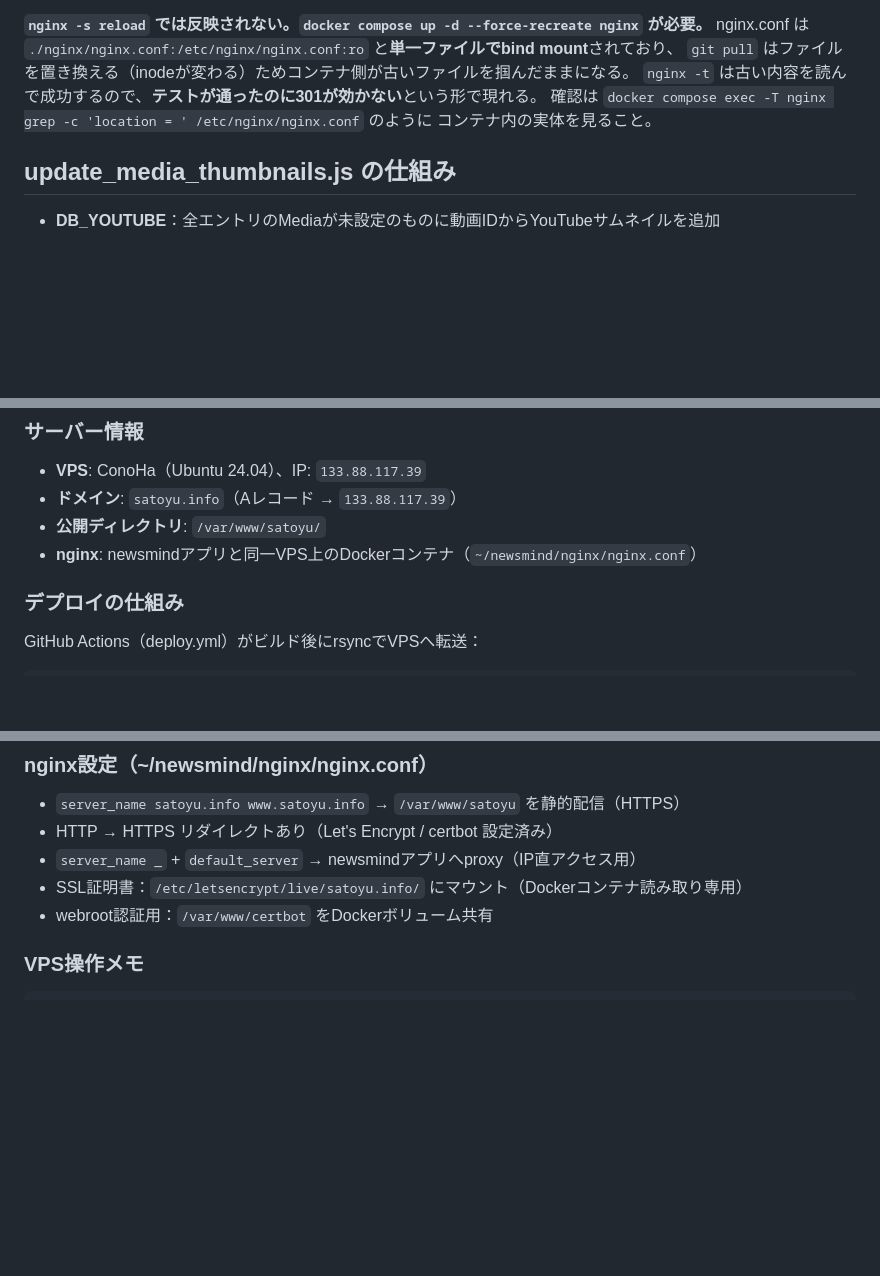
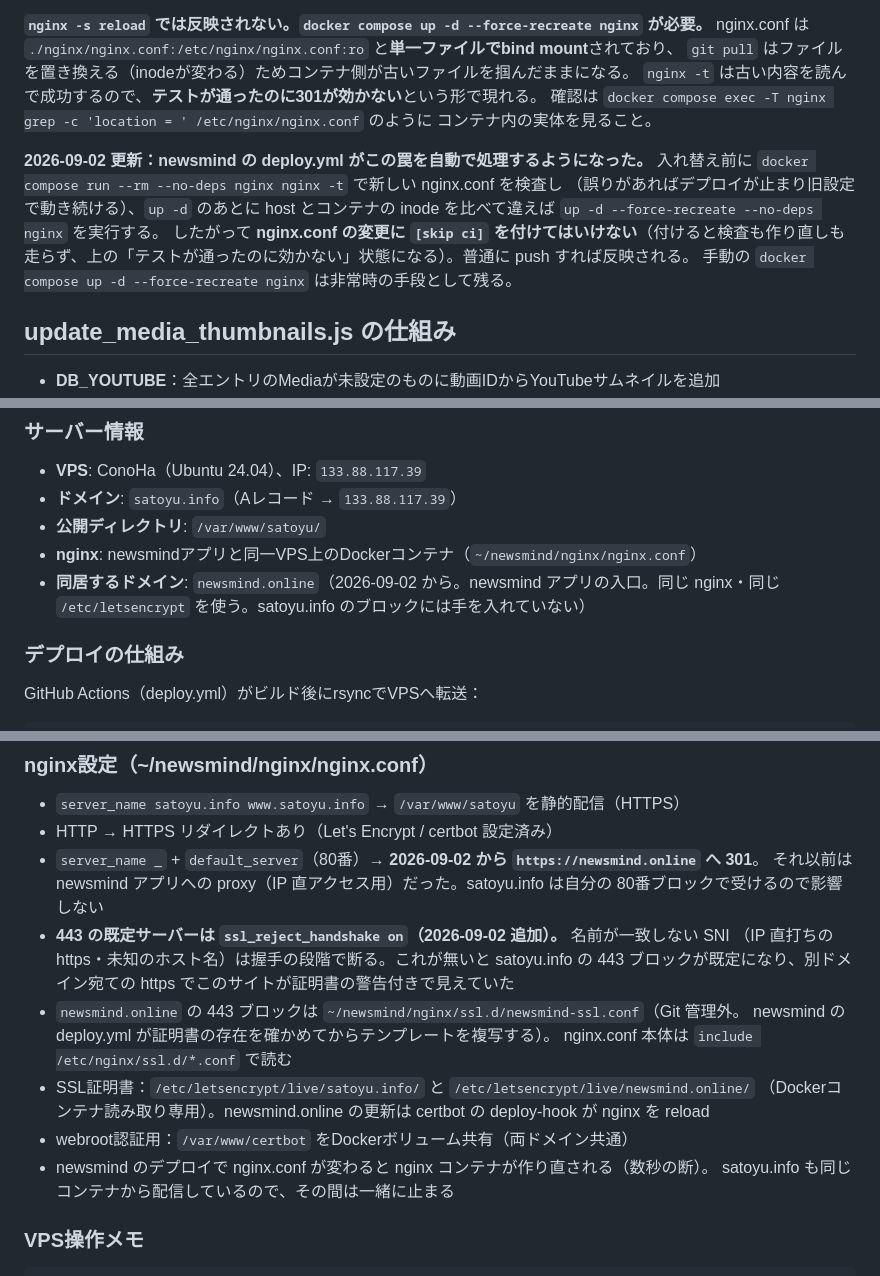
Before and after one commit to ysatoseitan0910/yusato_seitan, a Markdown page: CLAUDE.md, 3 parts joined by grey strips. Rendered like a GitHub page; blank space fills up the shorter version.

Commit message:
docs: 同居する newsmind.online の HTTPS 化に伴う nginx の変更を記録
- 80番 default_server は https://newsmind.online へ 301（IP 直打ちの proxy は廃止）
- 443 の既定サーバーは ssl_reject_handshake（名前不一致の https を断る）
- 証明書は /etc/letsencrypt に両ドメイン。newsmind.online の 443 は ssl.d/ に生成
- nginx.conf の inode 問題は newsmind の deploy.yml が自動処理。[skip ci] は付けない

Co-Authored-By: Claude Fable 5.1 <noreply@anthropic.com>

````diff
--- a/CLAUDE.md
+++ b/CLAUDE.md
@@ -299,6 +299,14 @@ nginx.conf は `./nginx/nginx.conf:/etc/nginx/nginx.conf:ro` と**単一ファ
 確認は `docker compose exec -T nginx grep -c 'location = ' /etc/nginx/nginx.conf` のように
 コンテナ内の実体を見ること。
 
+**2026-09-02 更新：newsmind の deploy.yml がこの罠を自動で処理するようになった。**
+入れ替え前に `docker compose run --rm --no-deps nginx nginx -t` で新しい nginx.conf を検査し
+（誤りがあればデプロイが止まり旧設定で動き続ける）、`up -d` のあとに host とコンテナの
+inode を比べて違えば `up -d --force-recreate --no-deps nginx` を実行する。
+したがって **nginx.conf の変更に `[skip ci]` を付けてはいけない**（付けると検査も作り直しも
+走らず、上の「テストが通ったのに効かない」状態になる）。普通に push すれば反映される。
+手動の `docker compose up -d --force-recreate nginx` は非常時の手段として残る。
+
 ## update_media_thumbnails.js の仕組み
 - **DB_YOUTUBE**：全エントリのMediaが未設定のものに動画IDからYouTubeサムネイルを追加
 - **DB_LEMINO**：全エントリのMediaが未設定のものにog:imageからサムネイルを追加
@@ -368,6 +376,8 @@ nginx.conf は `./nginx/nginx.conf:/etc/nginx/nginx.conf:ro` と**単一ファ
 - **ドメイン**: `satoyu.info`（Aレコード → `133.88.117.39`）
 - **公開ディレクトリ**: `/var/www/satoyu/`
 - **nginx**: newsmindアプリと同一VPS上のDockerコンテナ（`~/newsmind/nginx/nginx.conf`）
+- **同居するドメイン**: `newsmind.online`（2026-09-02 から。newsmind アプリの入口。同じ nginx・同じ
+  `/etc/letsencrypt` を使う。satoyu.info のブロックには手を入れていない）
 
 ### デプロイの仕組み
 GitHub Actions（deploy.yml）がビルド後にrsyncでVPSへ転送：
@@ -386,9 +396,20 @@ rsync -avz --delete [除外ファイル一覧] ./ root@133.88.117.39:/var/www/sa
 ### nginx設定（~/newsmind/nginx/nginx.conf）
 - `server_name satoyu.info www.satoyu.info` → `/var/www/satoyu` を静的配信（HTTPS）
 - HTTP → HTTPS リダイレクトあり（Let's Encrypt / certbot 設定済み）
-- `server_name _` + `default_server` → newsmindアプリへproxy（IP直アクセス用）
-- SSL証明書：`/etc/letsencrypt/live/satoyu.info/` にマウント（Dockerコンテナ読み取り専用）
-- webroot認証用：`/var/www/certbot` をDockerボリューム共有
+- `server_name _` + `default_server`（80番）→ **2026-09-02 から `https://newsmind.online` へ 301**。
+  それ以前は newsmind アプリへの proxy（IP 直アクセス用）だった。satoyu.info は自分の
+  80番ブロックで受けるので影響しない
+- **443 の既定サーバーは `ssl_reject_handshake on`（2026-09-02 追加）。** 名前が一致しない SNI
+  （IP 直打ちの https・未知のホスト名）は握手の段階で断る。これが無いと satoyu.info の
+  443 ブロックが既定になり、別ドメイン宛ての https でこのサイトが証明書の警告付きで見えていた
+- `newsmind.online` の 443 ブロックは `~/newsmind/nginx/ssl.d/newsmind-ssl.conf`（Git 管理外。
+  newsmind の deploy.yml が証明書の存在を確かめてからテンプレートを複写する）。
+  nginx.conf 本体は `include /etc/nginx/ssl.d/*.conf` で読む
+- SSL証明書：`/etc/letsencrypt/live/satoyu.info/` と `/etc/letsencrypt/live/newsmind.online/`
+  （Dockerコンテナ読み取り専用）。newsmind.online の更新は certbot の deploy-hook が nginx を reload
+- webroot認証用：`/var/www/certbot` をDockerボリューム共有（両ドメイン共通）
+- newsmind のデプロイで nginx.conf が変わると nginx コンテナが作り直される（数秒の断）。
+  satoyu.info も同じコンテナから配信しているので、その間は一緒に止まる
 
 ### VPS操作メモ
 ```bash
````
